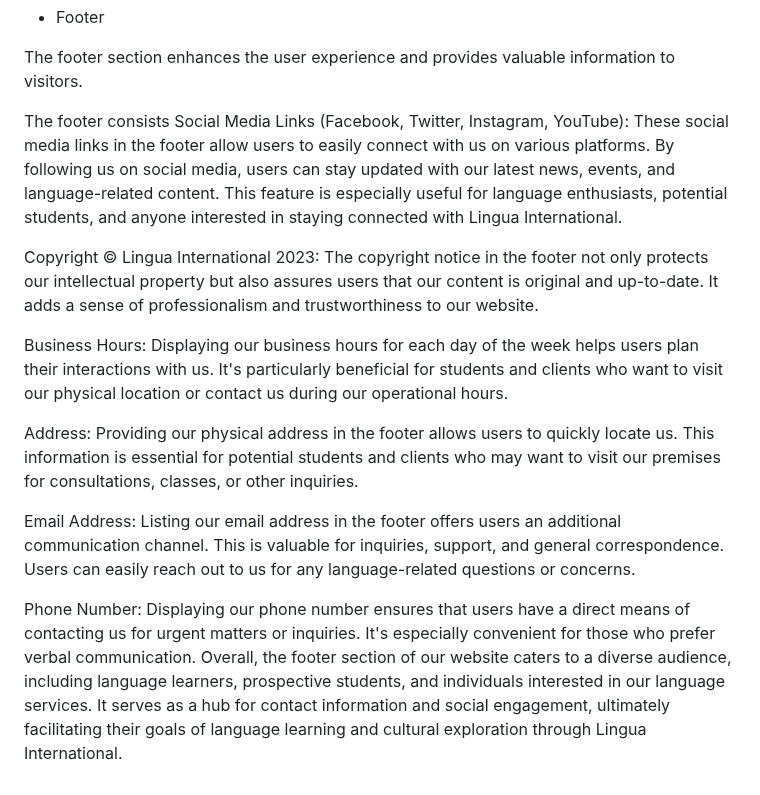
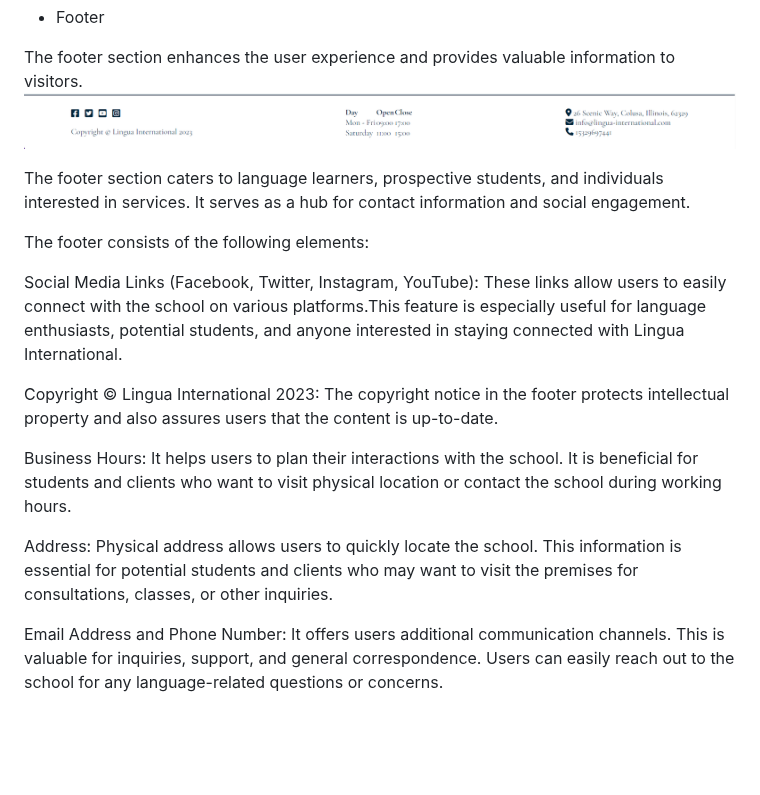
Before and after one commit to MartsyniukOlena/lingua-international, a Markdown page: README.md, the part around the change. Drawn GitHub-style; blank space fills up the shorter version.

Commit message:
Describe footer section and add a screenshot

```diff
--- a/README.md
+++ b/README.md
@@ -87,17 +87,18 @@ ___
 - Footer
 
 The footer section enhances the user experience and provides valuable information to visitors.
+![Footer](readme-media/footer-section.png)
 
-The footer consists
-Social Media Links (Facebook, Twitter, Instagram, YouTube): These social media links in the footer allow users to easily connect with us on various platforms. By following us on social media, users can stay updated with our latest news, events, and language-related content. This feature is especially useful for language enthusiasts, potential students, and anyone interested in staying connected with Lingua International.
+The footer section caters to language learners, prospective students, and individuals interested in services. It serves as a hub for contact information and social engagement.
 
-Copyright © Lingua International 2023: The copyright notice in the footer not only protects our intellectual property but also assures users that our content is original and up-to-date. It adds a sense of professionalism and trustworthiness to our website.
+The footer consists of the following elements:
 
-Business Hours: Displaying our business hours for each day of the week helps users plan their interactions with us. It's particularly beneficial for students and clients who want to visit our physical location or contact us during our operational hours.
+Social Media Links (Facebook, Twitter, Instagram, YouTube): These links allow users to easily connect with the school on various platforms.This feature is especially useful for language enthusiasts, potential students, and anyone interested in staying connected with Lingua International.
 
-Address: Providing our physical address in the footer allows users to quickly locate us. This information is essential for potential students and clients who may want to visit our premises for consultations, classes, or other inquiries.
+Copyright © Lingua International 2023: The copyright notice in the footer protects intellectual property and also assures users that the content is up-to-date.
 
-Email Address: Listing our email address in the footer offers users an additional communication channel. This is valuable for inquiries, support, and general correspondence. Users can easily reach out to us for any language-related questions or concerns.
+Business Hours: It helps users to plan their interactions with the school. It is beneficial for students and clients who want to visit physical location or contact the school during working hours.
 
-Phone Number: Displaying our phone number ensures that users have a direct means of contacting us for urgent matters or inquiries. It's especially convenient for those who prefer verbal communication.
-Overall, the footer section of our website caters to a diverse audience, including language learners, prospective students, and individuals interested in our language services. It serves as a hub for contact information and social engagement, ultimately facilitating their goals of language learning and cultural exploration through Lingua International.
+Address: Physical address allows users to quickly locate the school. This information is essential for potential students and clients who may want to visit the premises for consultations, classes, or other inquiries.
+
+Email Address and Phone Number: It offers users additional communication channels. This is valuable for inquiries, support, and general correspondence. Users can easily reach out to the school for any language-related questions or concerns.
```
